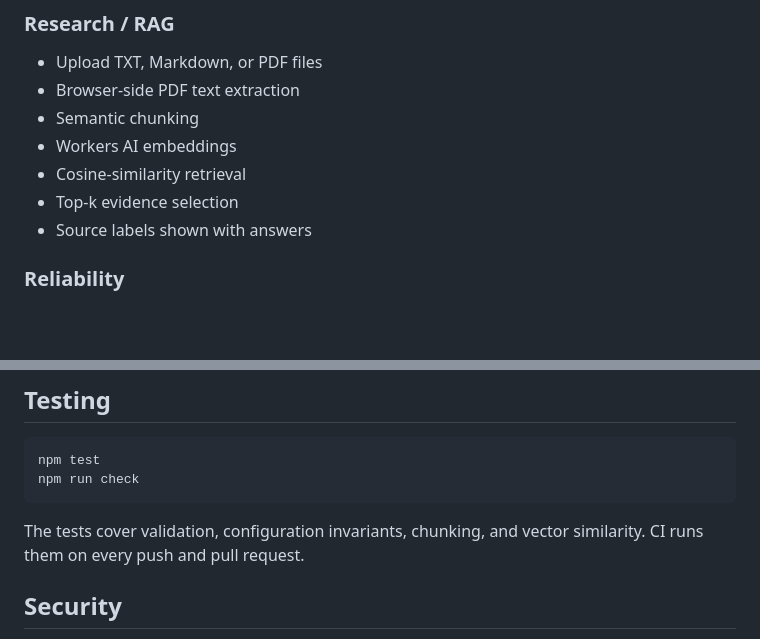
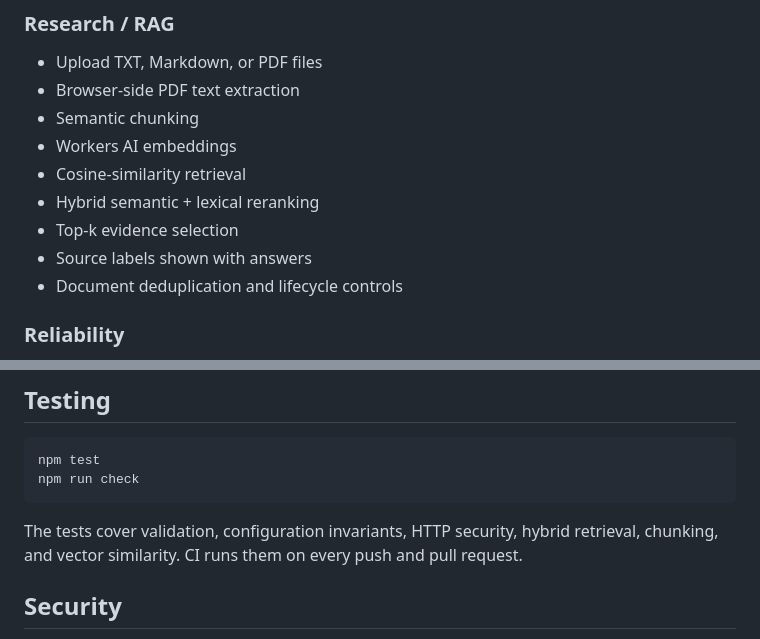
Before and after one commit to Rollins1989/fieldnote-chat, a Markdown page: README.md, 2 parts joined by grey strips. Drawn GitHub-style; blank space fills up the shorter version.

````diff
--- a/README.md
+++ b/README.md
@@ -20,8 +20,10 @@ It uses a Cloudflare Worker as the API boundary, Groq for generation, Workers AI
 - Semantic chunking
 - Workers AI embeddings
 - Cosine-similarity retrieval
+- Hybrid semantic + lexical reranking
 - Top-k evidence selection
 - Source labels shown with answers
+- Document deduplication and lifecycle controls
 
 ### Reliability
 - Typed application errors
@@ -196,7 +203,7 @@ npm test
 npm run check
 ```
 
-The tests cover validation, configuration invariants, chunking, and vector similarity. CI runs them on every push and pull request.
+The tests cover validation, configuration invariants, HTTP security, hybrid retrieval, chunking, and vector similarity. CI runs them on every push and pull request.
 
 ## Security
 
````
Also changed, not shown: other parts of README.md (+11 -6 lines).
